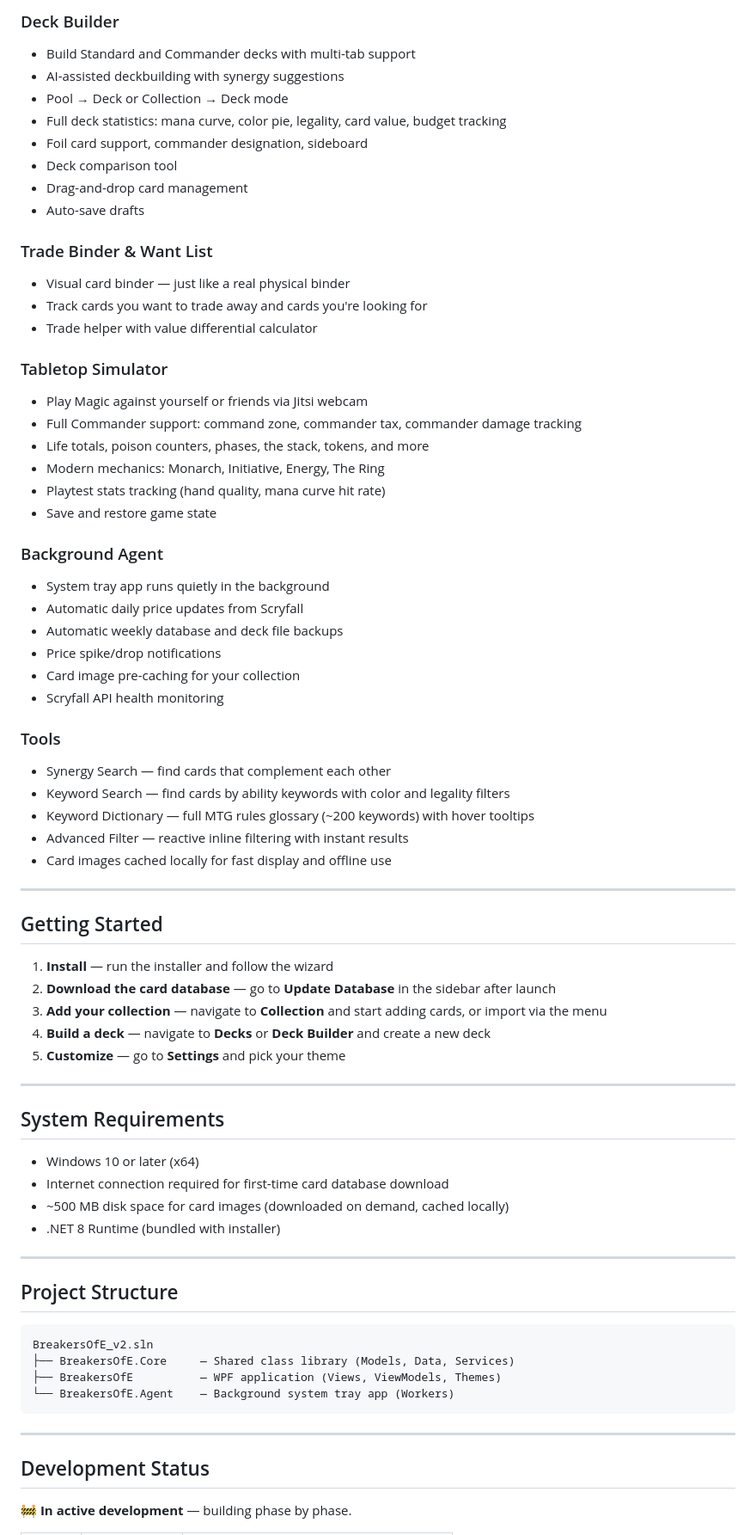
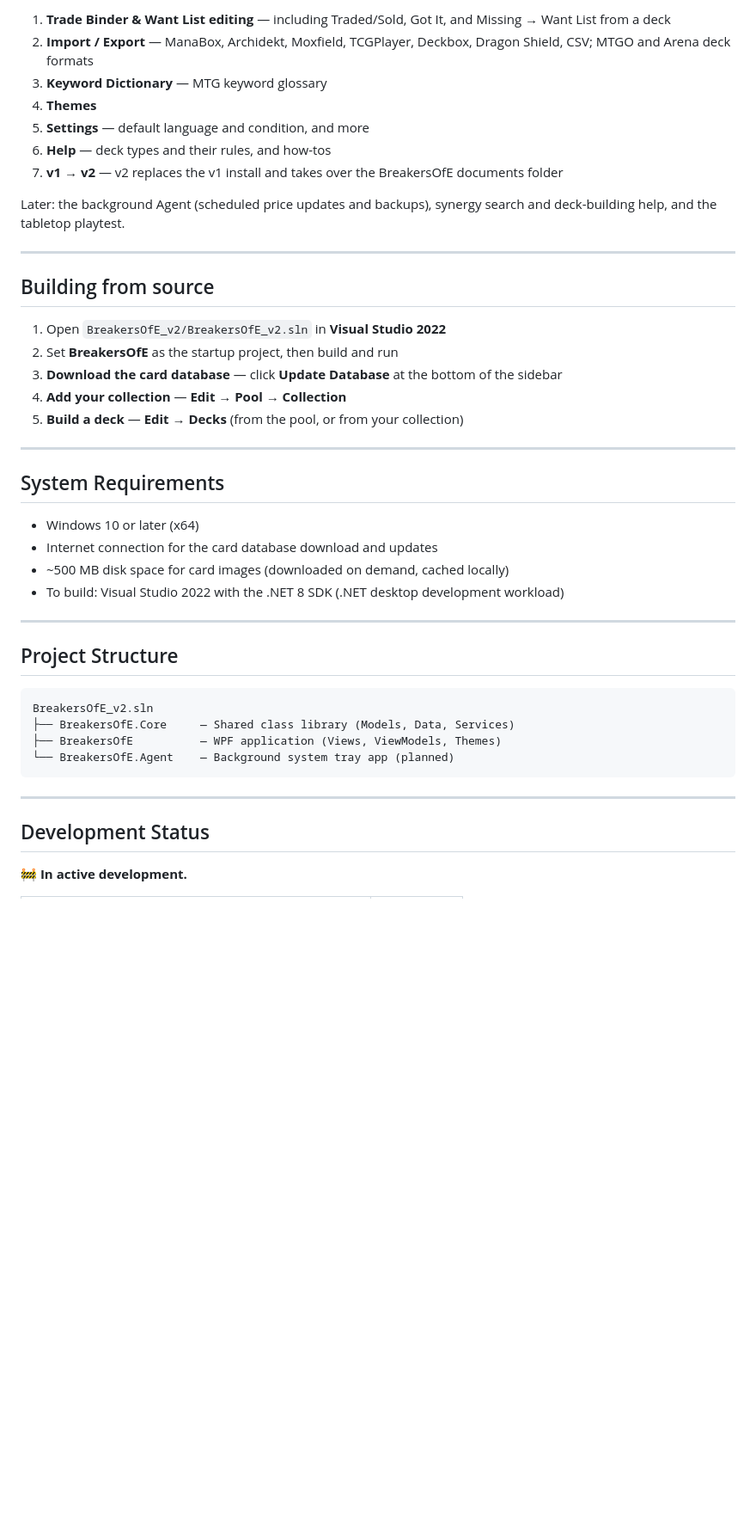
Before and after one commit to georgebrun/repos, a Markdown page: README.md, the part around one of its changes. Shown at 86% size. Rendered like a GitHub page; blank space fills up the shorter version.

````diff
--- a/README.md
+++ b/README.md
@@ -49,60 +72,32 @@ A Magic: The Gathering collection manager, deck builder, and tabletop simulator
 
-### Deck Builder
-- Build Standard and Commander decks with multi-tab support
-- AI-assisted deckbuilding with synergy suggestions
-- Pool → Deck or Collection → Deck mode
-- Full deck statistics: mana curve, color pie, legality, card value, budget tracking
-- Foil card support, commander designation, sideboard
-- Deck comparison tool
-- Drag-and-drop card management
-- Auto-save drafts
+1. **Trade Binder & Want List editing** — including Traded/Sold, Got It, and Missing → Want List from a deck
+2. **Import / Export** — ManaBox, Archidekt, Moxfield, TCGPlayer, Deckbox, Dragon Shield, CSV; MTGO and Arena deck formats
+3. **Keyword Dictionary** — MTG keyword glossary
+4. **Themes**
+5. **Settings** — default language and condition, and more
+6. **Help** — deck types and their rules, and how-tos
+7. **v1 → v2** — v2 replaces the v1 install and takes over the BreakersOfE documents folder
 
-### Trade Binder & Want List
-- Visual card binder — just like a real physical binder
-- Track cards you want to trade away and cards you're looking for
-- Trade helper with value differential calculator
-
-### Tabletop Simulator
-- Play Magic against yourself or friends via Jitsi webcam
-- Full Commander support: command zone, commander tax, commander damage tracking
-- Life totals, poison counters, phases, the stack, tokens, and more
-- Modern mechanics: Monarch, Initiative, Energy, The Ring
-- Playtest stats tracking (hand quality, mana curve hit rate)
-- Save and restore game state
-
-### Background Agent
-- System tray app runs quietly in the background
-- Automatic daily price updates from Scryfall
-- Automatic weekly database and deck file backups
-- Price spike/drop notifications
-- Card image pre-caching for your collection
-- Scryfall API health monitoring
-
-### Tools
-- Synergy Search — find cards that complement each other
-- Keyword Search — find cards by ability keywords with color and legality filters
-- Keyword Dictionary — full MTG rules glossary (~200 keywords) with hover tooltips
-- Advanced Filter — reactive inline filtering with instant results
-- Card images cached locally for fast display and offline use
+Later: the background Agent (scheduled price updates and backups), synergy search and deck-building help, and the tabletop playtest.
 
 ---
 
-## Getting Started
+## Building from source
 
-1. **Install** — run the installer and follow the wizard
-2. **Download the card database** — go to **Update Database** in the sidebar after launch
-3. **Add your collection** — navigate to **Collection** and start adding cards, or import via the menu
-4. **Build a deck** — navigate to **Decks** or **Deck Builder** and create a new deck
-5. **Customize** — go to **Settings** and pick your theme
+1. Open `BreakersOfE_v2/BreakersOfE_v2.sln` in **Visual Studio 2022**
+2. Set **BreakersOfE** as the startup project, then build and run
+3. **Download the card database** — click **Update Database** at the bottom of the sidebar
+4. **Add your collection** — **Edit → Pool → Collection**
+5. **Build a deck** — **Edit → Decks** (from the pool, or from your collection)
 
 ---
 
 ## System Requirements
 
 - Windows 10 or later (x64)
-- Internet connection required for first-time card database download
+- Internet connection for the card database download and updates
 - ~500 MB disk space for card images (downloaded on demand, cached locally)
-- .NET 8 Runtime (bundled with installer)
+- To build: Visual Studio 2022 with the .NET 8 SDK (.NET desktop development workload)
 
 ---
 
@@ -112,12 +107,12 @@ A Magic: The Gathering collection manager, deck builder, and tabletop simulator
 BreakersOfE_v2.sln
 ├── BreakersOfE.Core     — Shared class library (Models, Data, Services)
 ├── BreakersOfE          — WPF application (Views, ViewModels, Themes)
-└── BreakersOfE.Agent    — Background system tray app (Workers)
+└── BreakersOfE.Agent    — Background system tray app (planned)
 ```
 
 ---
 
 ## Development Status
 
-🚧 **In active development** — building phase by phase.
+🚧 **In active development.**
 
````
Also changed, not shown: other parts of README.md (+72 -45 lines).
